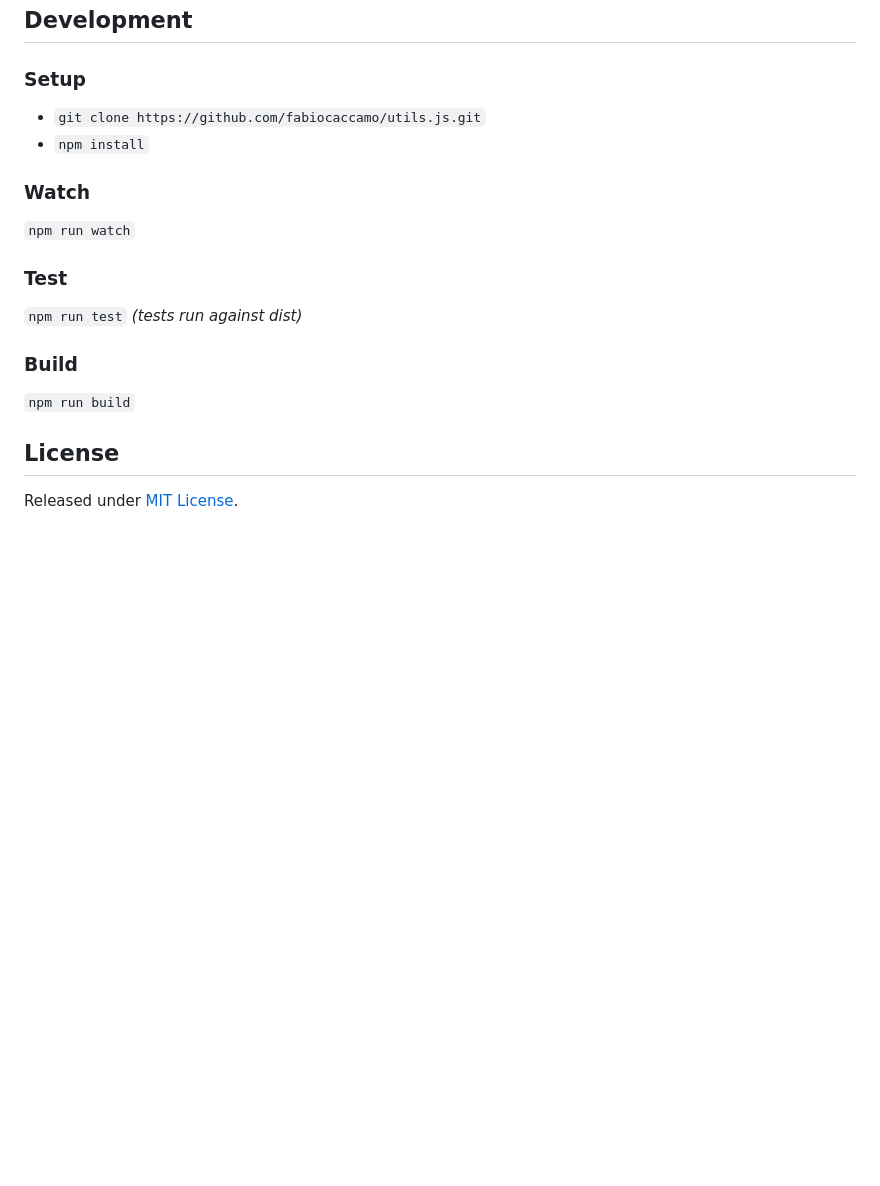
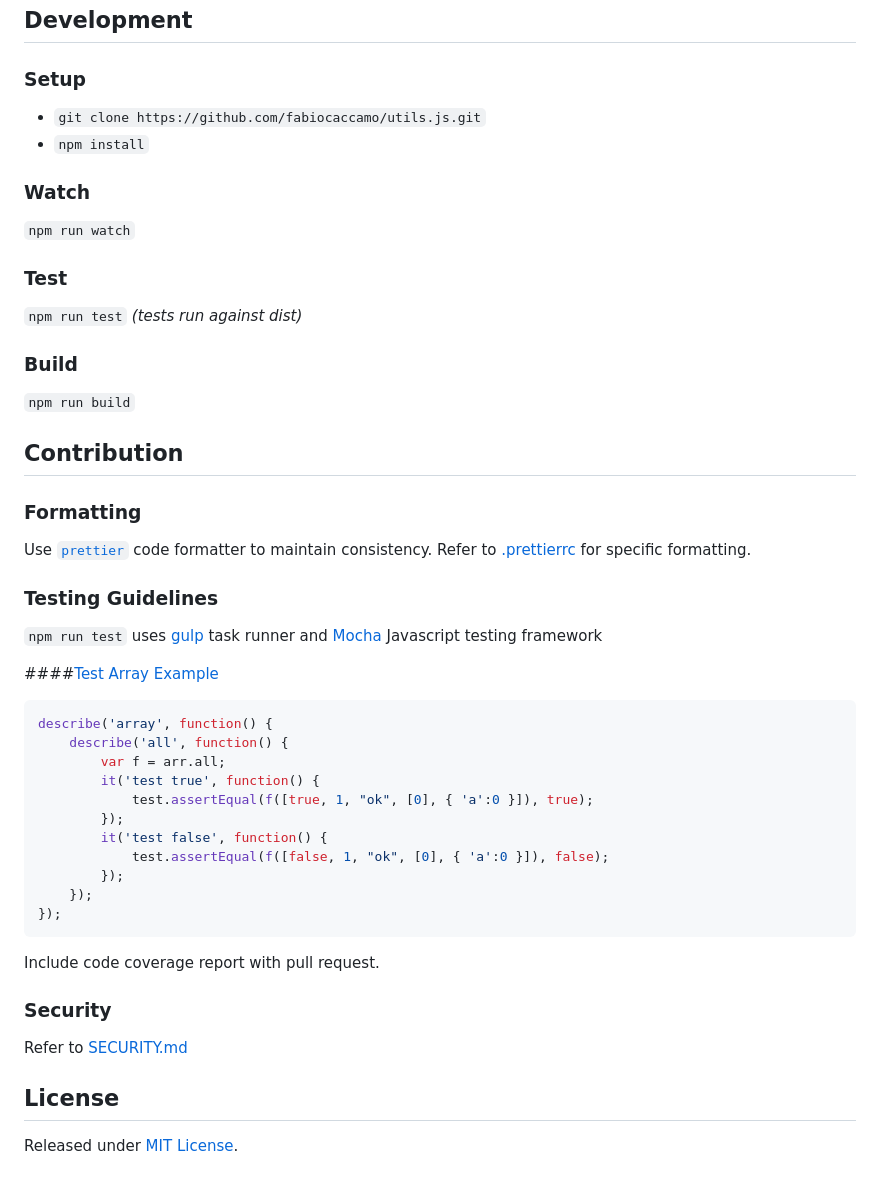
Before and after one commit to fabiocaccamo/utils.js, a Markdown page: README.md, the part around the change printed below. Rendered like a GitHub page; blank space fills up the shorter version.

Commit message:
Updated README.md documentation (#27)

````diff
--- a/README.md
+++ b/README.md
@@ -738,17 +764,55 @@ var utils = require("@fabiocaccamo/utils.js");
 ## Development
 
 ### Setup
+
 -   `git clone https://github.com/fabiocaccamo/utils.js.git`
 -   `npm install`
 
 ### Watch
+
 `npm run watch`
 
 ### Test
-`npm run test` *(tests run against dist)*
+
+`npm run test` _(tests run against dist)_
 
 ### Build
+
 `npm run build`
 
+## Contribution
+
+### Formatting
+
+Use [`prettier`](https://prettier.io/) code formatter to maintain consistency.
+Refer to [.prettierrc](./.prettierrc) for specific formatting.
+
+### Testing Guidelines
+
+`npm run test` uses [gulp](https://gulpjs.com/) task runner and [Mocha](https://mochajs.org/) Javascript testing framework
+
+####[Test Array Example](./test/test_array.js)
+
+```JavaScript
+describe('array', function() {
+    describe('all', function() {
+        var f = arr.all;
+        it('test true', function() {
+            test.assertEqual(f([true, 1, "ok", [0], { 'a':0 }]), true);
+        });
+        it('test false', function() {
+            test.assertEqual(f([false, 1, "ok", [0], { 'a':0 }]), false);
+        });
+    });
+});
+```
+
+Include code coverage report with pull request.
+
+### Security
+
+Refer to [SECURITY.md](./SECURITY.md)
+
 ## License
+
 Released under [MIT License](https://github.com/fabiocaccamo/utils.js/blob/main/LICENSE.txt).
````
Also changed, not shown: other parts of README.md (+27 -1 lines).
